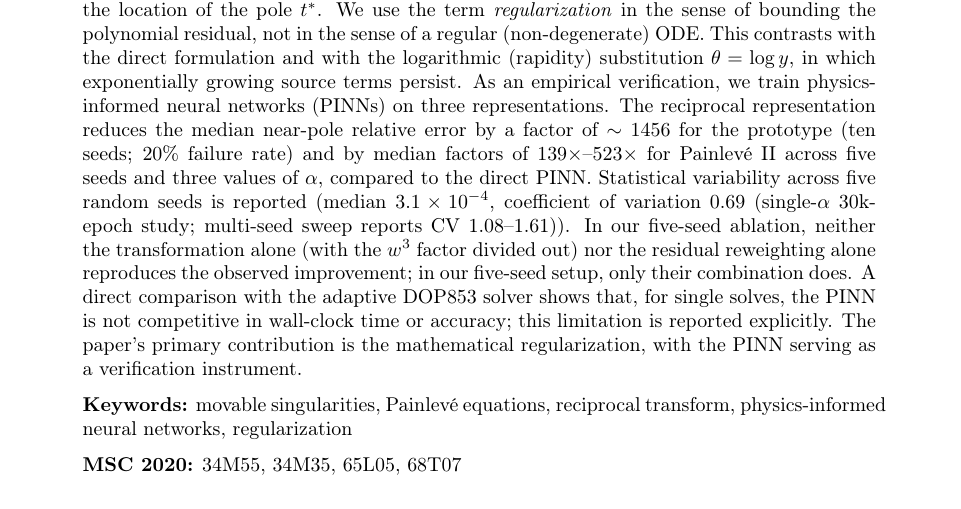
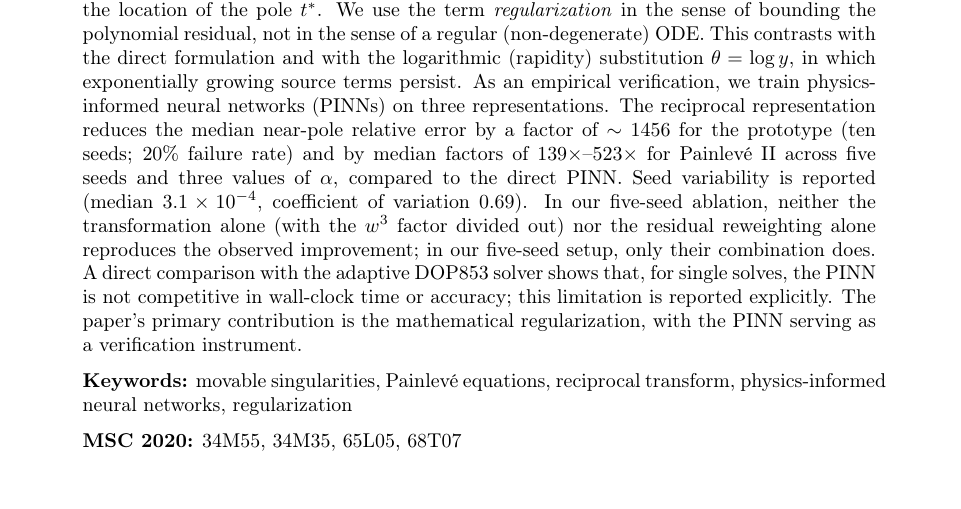
Before and after one commit to mrmlili/pinn-reciprocal-painleve, a LaTeX paper (paper/main.tex): part of page 1 of 12, cut so that both start at the same text. Compiled offline with pdfLaTeX.

Commit message:
Trim abstract to under 250 words for CNSNS submission

```diff
--- a/paper/main.tex
+++ b/paper/main.tex
@@ -44,8 +44,8 @@ persist. As an empirical verification, we train physics-informed
 neural networks (PINNs) on three representations. The reciprocal
 representation reduces the median near-pole relative error by a factor of
 $\sim1456$ for the prototype (ten seeds; 20\% failure rate) and by median factors of $139\times$--$523\times$ for Painlev\'e~II across five seeds and three values of $\alpha$, compared to the direct PINN.
-Statistical variability across five random seeds is reported
-(median $3.1\times 10^{-4}$, coefficient of variation $0.69$ (single-$\alpha$ 30k-epoch study; multi-seed sweep reports CV 1.08--1.61)).
+Seed variability is reported
+(median $3.1\times 10^{-4}$, coefficient of variation $0.69$).
 In our five-seed ablation, neither the transformation alone (with the $w^3$ factor divided out) nor the residual reweighting alone reproduces the observed improvement; in our five-seed setup, only their combination does. A direct comparison with the adaptive
 DOP853 solver shows that, for single solves, the PINN is not
 competitive in wall-clock time or accuracy; this limitation is
```
Also changed, not shown: paper/main.pdf.
